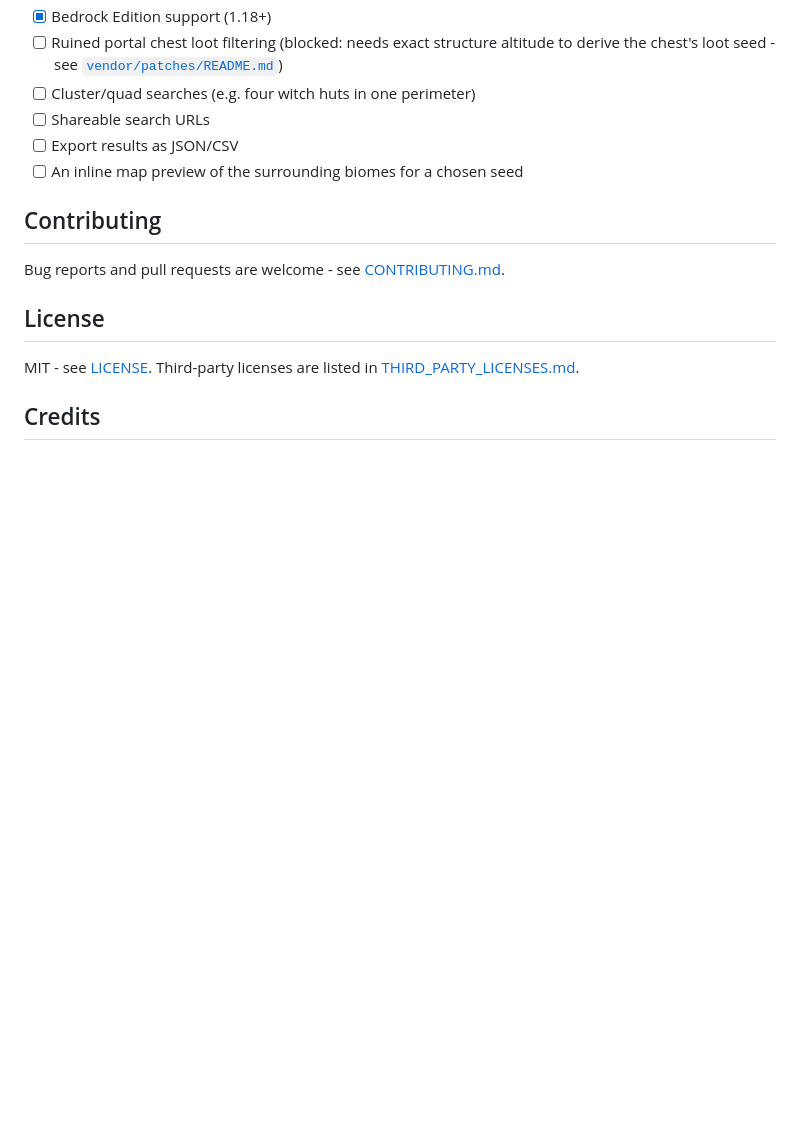
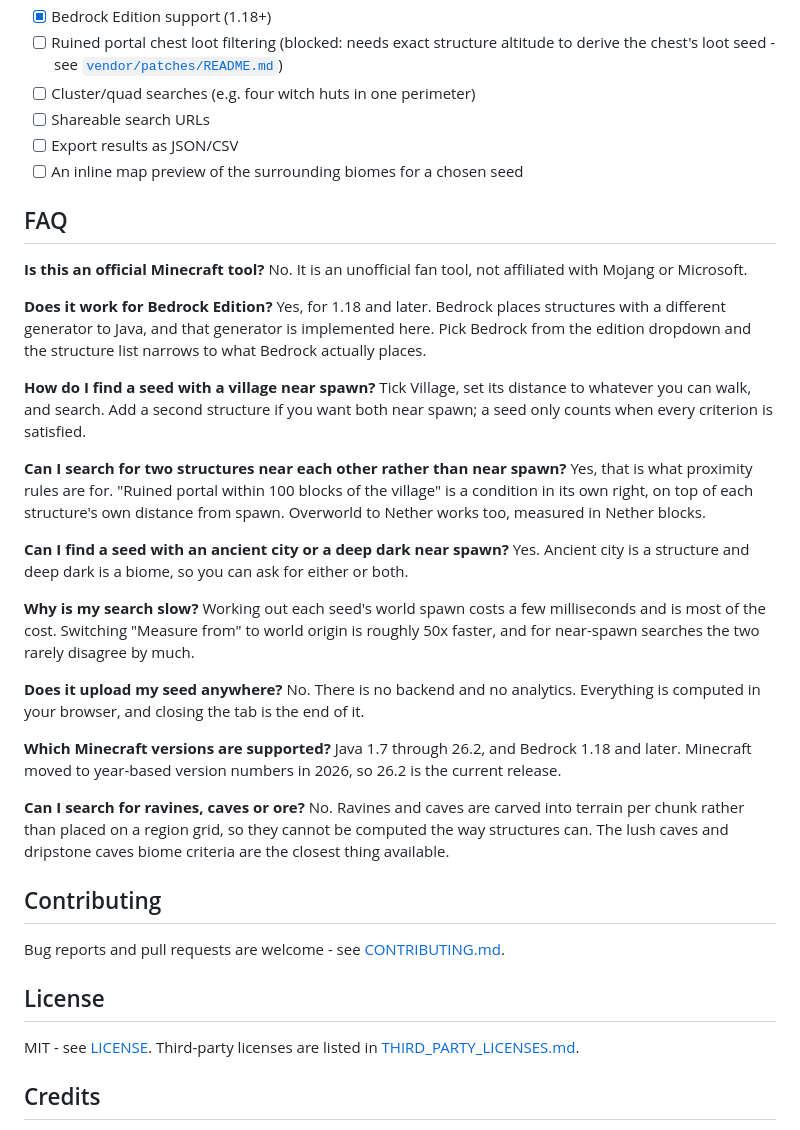
Before and after one commit to fwsoapy/seedforge, a Markdown page: README.md, the part around the change. Drawn GitHub-style; blank space fills up the shorter version.

```diff
--- a/README.md
+++ b/README.md
@@ -275,6 +275,48 @@ Always verify a seed in-game before committing a world to it.
 - [ ] Export results as JSON/CSV
 - [ ] An inline map preview of the surrounding biomes for a chosen seed
 
+## FAQ
+
+**Is this an official Minecraft tool?**
+No. It is an unofficial fan tool, not affiliated with Mojang or Microsoft.
+
+**Does it work for Bedrock Edition?**
+Yes, for 1.18 and later. Bedrock places structures with a different generator
+to Java, and that generator is implemented here. Pick Bedrock from the edition
+dropdown and the structure list narrows to what Bedrock actually places.
+
+**How do I find a seed with a village near spawn?**
+Tick Village, set its distance to whatever you can walk, and search. Add a
+second structure if you want both near spawn; a seed only counts when every
+criterion is satisfied.
+
+**Can I search for two structures near each other rather than near spawn?**
+Yes, that is what proximity rules are for. "Ruined portal within 100 blocks of
+the village" is a condition in its own right, on top of each structure's own
+distance from spawn. Overworld to Nether works too, measured in Nether blocks.
+
+**Can I find a seed with an ancient city or a deep dark near spawn?**
+Yes. Ancient city is a structure and deep dark is a biome, so you can ask for
+either or both.
+
+**Why is my search slow?**
+Working out each seed's world spawn costs a few milliseconds and is most of
+the cost. Switching "Measure from" to world origin is roughly 50x faster, and
+for near-spawn searches the two rarely disagree by much.
+
+**Does it upload my seed anywhere?**
+No. There is no backend and no analytics. Everything is computed in your
+browser, and closing the tab is the end of it.
+
+**Which Minecraft versions are supported?**
+Java 1.7 through 26.2, and Bedrock 1.18 and later. Minecraft moved to
+year-based version numbers in 2026, so 26.2 is the current release.
+
+**Can I search for ravines, caves or ore?**
+No. Ravines and caves are carved into terrain per chunk rather than placed on
+a region grid, so they cannot be computed the way structures can. The lush
+caves and dripstone caves biome criteria are the closest thing available.
+
 ## Contributing
 
 Bug reports and pull requests are welcome - see [CONTRIBUTING.md](CONTRIBUTING.md).
```
Also changed, not shown: public/og.png (added), 4 other files.
